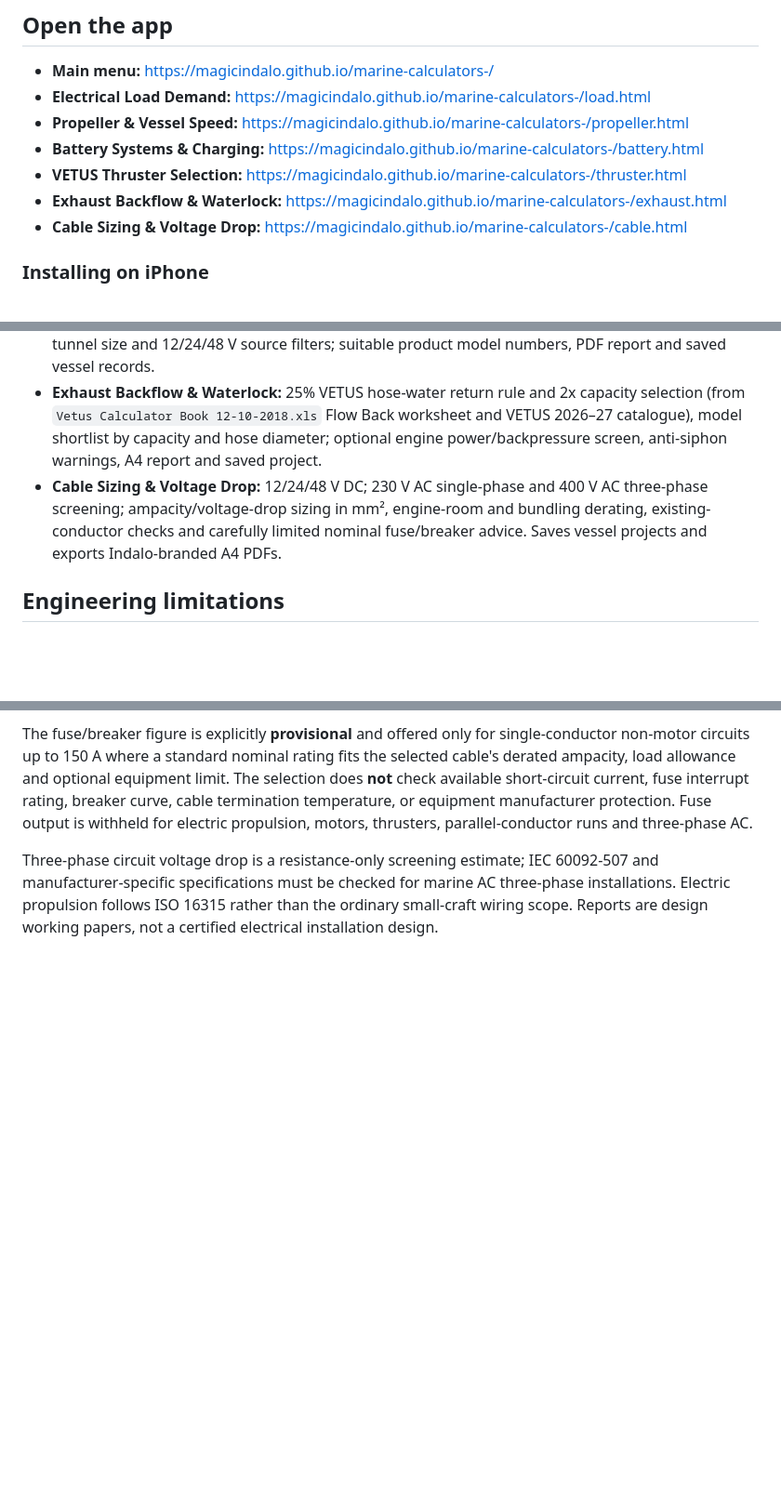
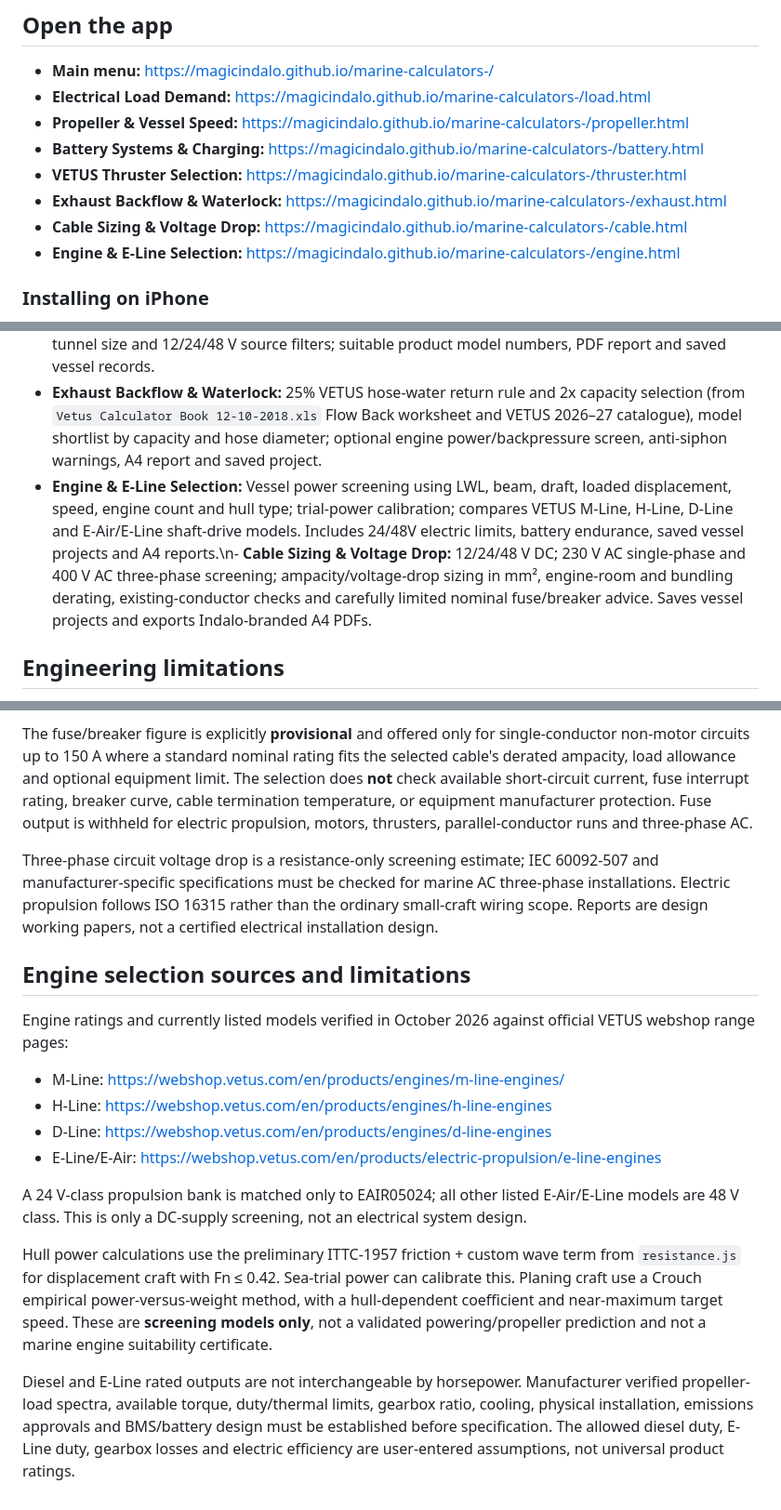
Before and after one commit to magicindalo/marine-calculators-, a Markdown page: README.md, 3 parts joined by grey strips. Shown at 93% size. Drawn GitHub-style; blank space fills up the shorter version.

Commit message:
Document Engine & E-Line selection, verified VETUS models and powering uncertainty

```diff
--- a/README.md
+++ b/README.md
@@ -10,6 +10,7 @@ Indalo Marine branded, responsive, installable marine engineering toolkit for iP
 - **VETUS Thruster Selection:** https://magicindalo.github.io/marine-calculators-/thruster.html
 - **Exhaust Backflow & Waterlock:** https://magicindalo.github.io/marine-calculators-/exhaust.html
 - **Cable Sizing & Voltage Drop:** https://magicindalo.github.io/marine-calculators-/cable.html
+- **Engine & E-Line Selection:** https://magicindalo.github.io/marine-calculators-/engine.html
 
 ### Installing on iPhone
 1. Open the **Main menu** in Safari.
@@ -38,7 +39,7 @@ Reports are branded **Indalo Marine Calculators** and generated directly on-devi
 - **Battery Systems:** 12 / 24 / 48 V battery banks, series/parallel/series-parallel combinations, flooded lead-acid / AGM / LiFePO4, total kWh / Ah, usable capacity, constant-load runtime, charger current and approximate charging time. Includes BMS/manufacturer-limit cautions.
 - **VETUS Thruster Selection:** Beaufort/custom wind-pressure sizing, estimated required bow/stern kgf, tunnel size and 12/24/48 V source filters; suitable product model numbers, PDF report and saved vessel records.
 - **Exhaust Backflow & Waterlock:** 25% VETUS hose-water return rule and 2x capacity selection (from `Vetus Calculator Book 12-10-2018.xls` Flow Back worksheet and VETUS 2026–27 catalogue), model shortlist by capacity and hose diameter; optional engine power/backpressure screen, anti-siphon warnings, A4 report and saved project.
-- **Cable Sizing & Voltage Drop:** 12/24/48 V DC; 230 V AC single-phase and 400 V AC three-phase screening; ampacity/voltage-drop sizing in mm², engine-room and bundling derating, existing-conductor checks and carefully limited nominal fuse/breaker advice. Saves vessel projects and exports Indalo-branded A4 PDFs.
+- **Engine & E-Line Selection:** Vessel power screening using LWL, beam, draft, loaded displacement, speed, engine count and hull type; trial-power calibration; compares VETUS M-Line, H-Line, D-Line and E-Air/E-Line shaft-drive models. Includes 24/48V electric limits, battery endurance, saved vessel projects and A4 reports.\n- **Cable Sizing & Voltage Drop:** 12/24/48 V DC; 230 V AC single-phase and 400 V AC three-phase screening; ampacity/voltage-drop sizing in mm², engine-room and bundling derating, existing-conductor checks and carefully limited nominal fuse/breaker advice. Saves vessel projects and exports Indalo-branded A4 PDFs.
 
 ## Engineering limitations
 All results are preliminary estimates. The resistance model includes a non-standard wave/residuary resistance heuristic, not a verified Holtrop–Mennen method. Sea-trial and known resistance data improve the calibration, but professional verification remains necessary before installation, cable/protection selection or propeller manufacture.
@@ -58,3 +59,17 @@ The cable tool uses ISO 13297:2020 Annex A metric copper 70°C, 85–90°C and 1
 The fuse/breaker figure is explicitly **provisional** and offered only for single-conductor non-motor circuits up to 150 A where a standard nominal rating fits the selected cable's derated ampacity, load allowance and optional equipment limit. The selection does **not** check available short-circuit current, fuse interrupt rating, breaker curve, cable termination temperature, or equipment manufacturer protection. Fuse output is withheld for electric propulsion, motors, thrusters, parallel-conductor runs and three-phase AC.
 
 Three-phase circuit voltage drop is a resistance-only screening estimate; IEC 60092-507 and manufacturer-specific specifications must be checked for marine AC three-phase installations. Electric propulsion follows ISO 16315 rather than the ordinary small-craft wiring scope. Reports are design working papers, not a certified electrical installation design.
+
+## Engine selection sources and limitations
+
+Engine ratings and currently listed models verified in October 2026 against official VETUS webshop range pages:
+- M-Line: https://webshop.vetus.com/en/products/engines/m-line-engines/
+- H-Line: https://webshop.vetus.com/en/products/engines/h-line-engines
+- D-Line: https://webshop.vetus.com/en/products/engines/d-line-engines
+- E-Line/E-Air: https://webshop.vetus.com/en/products/electric-propulsion/e-line-engines
+
+A 24 V-class propulsion bank is matched only to EAIR05024; all other listed E-Air/E-Line models are 48 V class. This is only a DC-supply screening, not an electrical system design.
+
+Hull power calculations use the preliminary ITTC-1957 friction + custom wave term from `resistance.js` for displacement craft with Fn ≤ 0.42. Sea-trial power can calibrate this. Planing craft use a Crouch empirical power-versus-weight method, with a hull-dependent coefficient and near-maximum target speed. These are **screening models only**, not a validated powering/propeller prediction and not a marine engine suitability certificate.
+
+Diesel and E-Line rated outputs are not interchangeable by horsepower. Manufacturer verified propeller-load spectra, available torque, duty/thermal limits, gearbox ratio, cooling, physical installation, emissions approvals and BMS/battery design must be established before specification. The allowed diesel duty, E-Line duty, gearbox losses and electric efficiency are user-entered assumptions, not universal product ratings.
```
